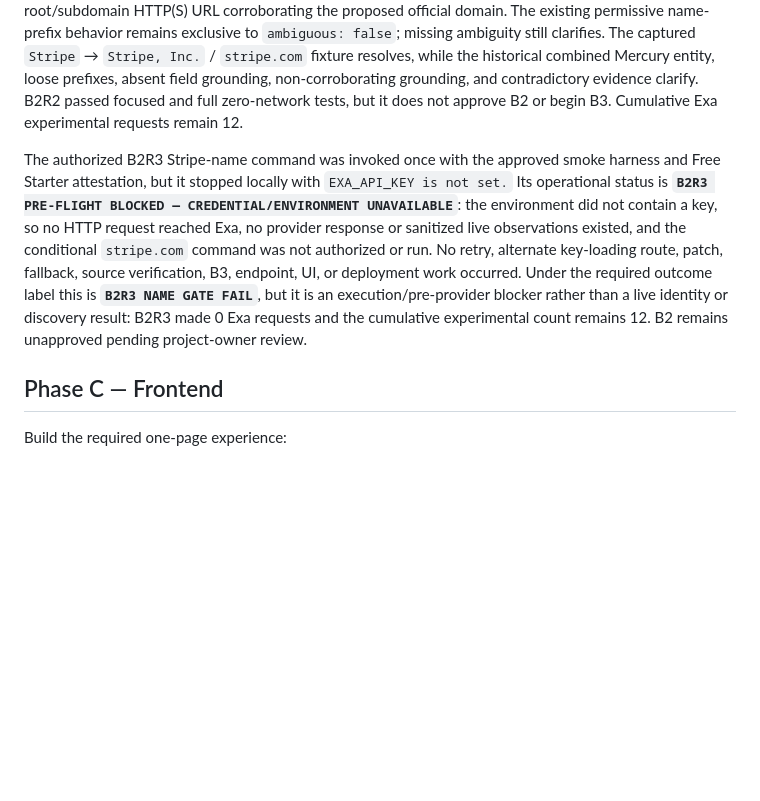
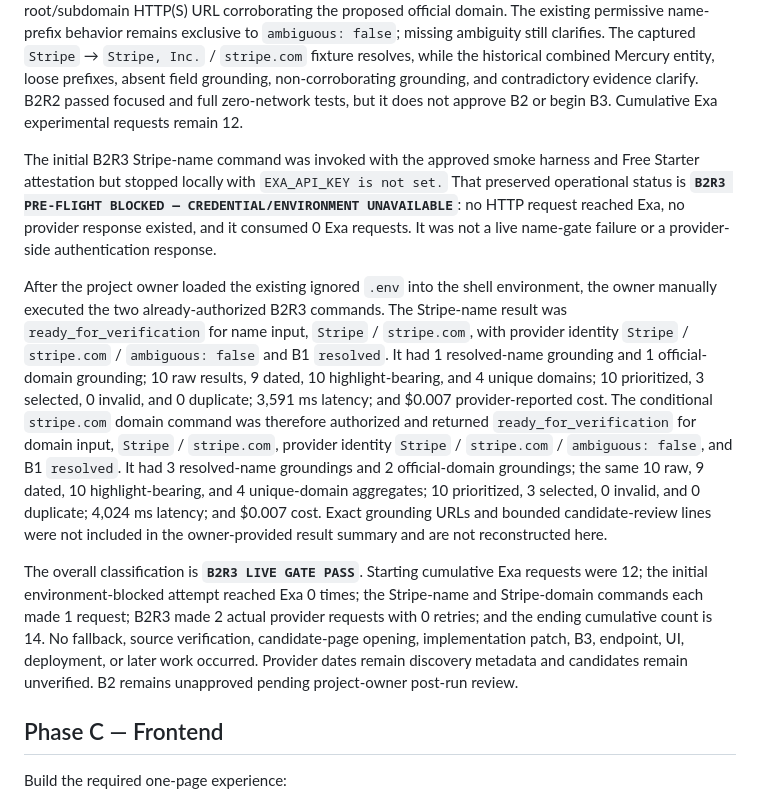
Before and after one commit to aprescod12/company-snapshot-v2, a Markdown page: docs/PLAN.md, the part around one of its changes. Rendered like a GitHub page; blank space fills up the shorter version.

Commit message:
docs: record B2R3 live gate pass

```diff
--- a/docs/PLAN.md
+++ b/docs/PLAN.md
@@ -454,7 +454,11 @@ The separately authorized B2R1 diagnostic rerun made exactly one additional Stri
 
 The separately authorized B2R2 local correction made zero provider requests. For `ambiguous: true`, B1 now resolves only when submitted and resolved names are exactly equal after the existing conservative legal-suffix normalization, and each field-specific grounding array independently contains an exact root/subdomain HTTP(S) URL corroborating the proposed official domain. The existing permissive name-prefix behavior remains exclusive to `ambiguous: false`; missing ambiguity still clarifies. The captured `Stripe` → `Stripe, Inc.` / `stripe.com` fixture resolves, while the historical combined Mercury entity, loose prefixes, absent field grounding, non-corroborating grounding, and contradictory evidence clarify. B2R2 passed focused and full zero-network tests, but it does not approve B2 or begin B3. Cumulative Exa experimental requests remain 12.
 
-The authorized B2R3 Stripe-name command was invoked once with the approved smoke harness and Free Starter attestation, but it stopped locally with `EXA_API_KEY is not set.` Its operational status is **`B2R3 PRE-FLIGHT BLOCKED — CREDENTIAL/ENVIRONMENT UNAVAILABLE`**: the environment did not contain a key, so no HTTP request reached Exa, no provider response or sanitized live observations existed, and the conditional `stripe.com` command was not authorized or run. No retry, alternate key-loading route, patch, fallback, source verification, B3, endpoint, UI, or deployment work occurred. Under the required outcome label this is **`B2R3 NAME GATE FAIL`**, but it is an execution/pre-provider blocker rather than a live identity or discovery result: B2R3 made 0 Exa requests and the cumulative experimental count remains 12. B2 remains unapproved pending project-owner review.
+The initial B2R3 Stripe-name command was invoked with the approved smoke harness and Free Starter attestation but stopped locally with `EXA_API_KEY is not set.` That preserved operational status is **`B2R3 PRE-FLIGHT BLOCKED — CREDENTIAL/ENVIRONMENT UNAVAILABLE`**: no HTTP request reached Exa, no provider response existed, and it consumed 0 Exa requests. It was not a live name-gate failure or a provider-side authentication response.
+
+After the project owner loaded the existing ignored `.env` into the shell environment, the owner manually executed the two already-authorized B2R3 commands. The Stripe-name result was `ready_for_verification` for name input, `Stripe` / `stripe.com`, with provider identity `Stripe` / `stripe.com` / `ambiguous: false` and B1 `resolved`. It had 1 resolved-name grounding and 1 official-domain grounding; 10 raw results, 9 dated, 10 highlight-bearing, and 4 unique domains; 10 prioritized, 3 selected, 0 invalid, and 0 duplicate; 3,591 ms latency; and $0.007 provider-reported cost. The conditional `stripe.com` domain command was therefore authorized and returned `ready_for_verification` for domain input, `Stripe` / `stripe.com`, provider identity `Stripe` / `stripe.com` / `ambiguous: false`, and B1 `resolved`. It had 3 resolved-name groundings and 2 official-domain groundings; the same 10 raw, 9 dated, 10 highlight-bearing, and 4 unique-domain aggregates; 10 prioritized, 3 selected, 0 invalid, and 0 duplicate; 4,024 ms latency; and $0.007 cost. Exact grounding URLs and bounded candidate-review lines were not included in the owner-provided result summary and are not reconstructed here.
+
+The overall classification is **`B2R3 LIVE GATE PASS`**. Starting cumulative Exa requests were 12; the initial environment-blocked attempt reached Exa 0 times; the Stripe-name and Stripe-domain commands each made 1 request; B2R3 made 2 actual provider requests with 0 retries; and the ending cumulative count is 14. No fallback, source verification, candidate-page opening, implementation patch, B3, endpoint, UI, deployment, or later work occurred. Provider dates remain discovery metadata and candidates remain unverified. B2 remains unapproved pending project-owner post-run review.
 
 ## Phase C — Frontend
 Build the required one-page experience:
```
Also changed, not shown: other parts of docs/PLAN.md (+1 -1 lines), docs/PHASE_B2_BROAD_DISCOVERY.md (+8 -2 lines), docs/TESTING.md (+7 -6 lines).
